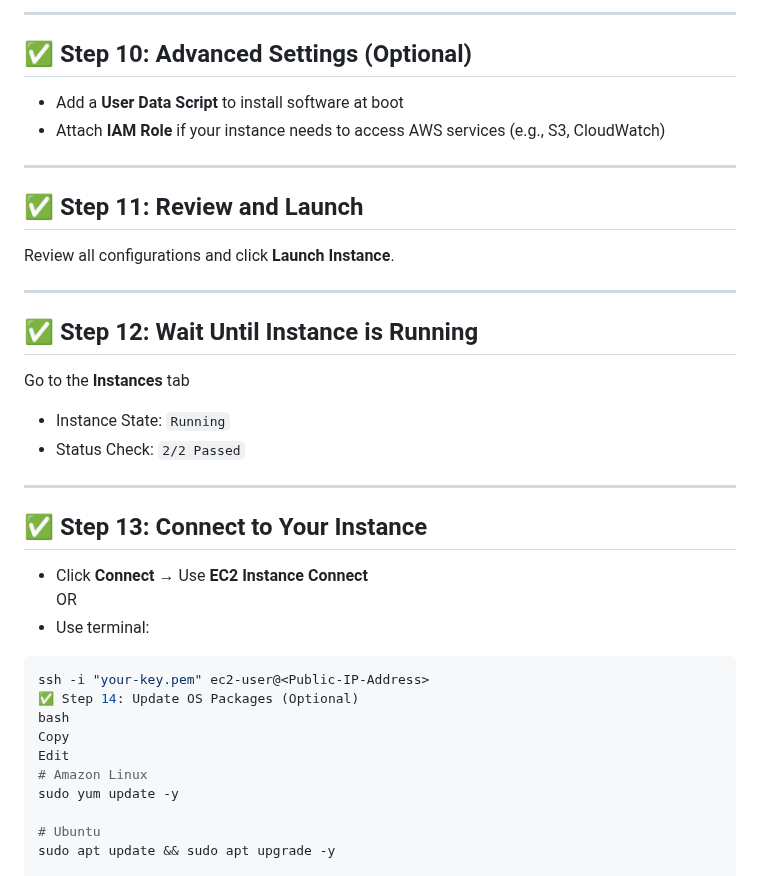
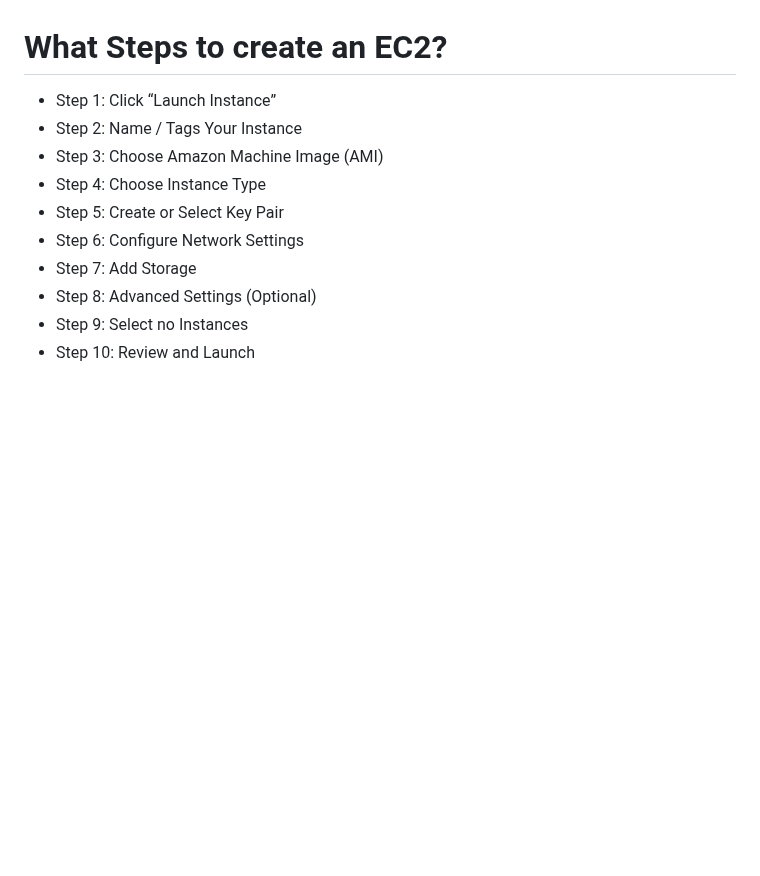
Before and after one commit to CLOUDBUDDYsankar/1-AWS-CLASS_2025, a Markdown page: README.md, the part around one of its changes. GitHub-like rendering; blank space fills up the shorter version.

````diff
--- a/README.md
+++ b/README.md
@@ -100,38 +60,14 @@ Increase if needed for your project.
----
-
-## ✅ Step 10: Advanced Settings (Optional)
-- Add a **User Data Script** to install software at boot
-- Attach **IAM Role** if your instance needs to access AWS services (e.g., S3, CloudWatch)
-
----
-
-## ✅ Step 11: Review and Launch
-Review all configurations and click **Launch Instance**.
-
----
-
-## ✅ Step 12: Wait Until Instance is Running
-Go to the **Instances** tab
-- Instance State: `Running`
-- Status Check: `2/2 Passed`
-
----
-
-## ✅ Step 13: Connect to Your Instance
-- Click **Connect** → Use **EC2 Instance Connect**
-OR
-- Use terminal:
-```bash
-ssh -i "your-key.pem" ec2-user@<Public-IP-Address>
-✅ Step 14: Update OS Packages (Optional)
-bash
-Copy
-Edit
-# Amazon Linux
-sudo yum update -y
-
-# Ubuntu
-sudo apt update && sudo apt upgrade -y
+#  What Steps to create an EC2?
+* Step 1: Click “Launch Instance”
+* Step 2: Name / Tags Your Instance
+* Step 3: Choose Amazon Machine Image (AMI)
+* Step 4: Choose Instance Type
+* Step 5: Create or Select Key Pair
+* Step 6: Configure Network Settings
+* Step 7: Add Storage
+* Step 8: Advanced Settings (Optional)
+* Step 9: Select no Instances
+* Step 10: Review and Launch
 
 
 
````
Also changed, not shown: other parts of README.md (+9 -97 lines).
